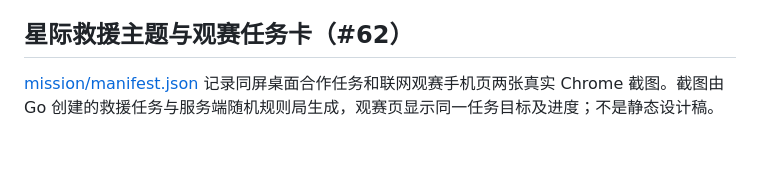
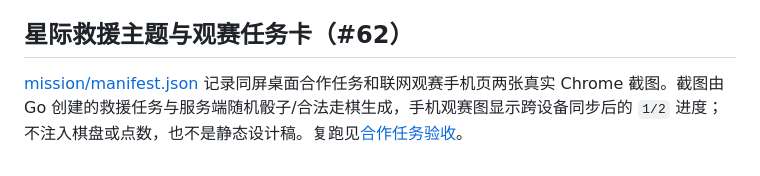
Before and after one commit to zkevindev/flytogether, a Markdown page: docs/SCREENSHOTS.md, the part around the change. Rendered like a GitHub page.

```diff
--- a/docs/SCREENSHOTS.md
+++ b/docs/SCREENSHOTS.md
@@ -113,4 +113,4 @@ npm --prefix web run capture:docs
 
 ## 星际救援主题与观赛任务卡（#62）
 
-[mission/manifest.json](images/mission/manifest.json) 记录同屏桌面合作任务和联网观赛手机页两张真实 Chrome 截图。截图由 Go 创建的救援任务与服务端随机规则局生成，观赛页显示同一任务目标及进度；不是静态设计稿。
+[mission/manifest.json](images/mission/manifest.json) 记录同屏桌面合作任务和联网观赛手机页两张真实 Chrome 截图。截图由 Go 创建的救援任务与服务端随机骰子/合法走棋生成，手机观赛图显示跨设备同步后的 `1/2` 进度；不注入棋盘或点数，也不是静态设计稿。复跑见[合作任务验收](QA-MISSIONS.md)。
```
Also changed, not shown: README.md (+14 -2 lines), docs/PROGRESS.md (+7 -5 lines), docs/QA-MISSIONS.md (added, +32 -0 lines), docs/images/mission/rescue-board-desktop.png, docs/images/mission/rescue-spectator-mobile.png, 1 other file.
